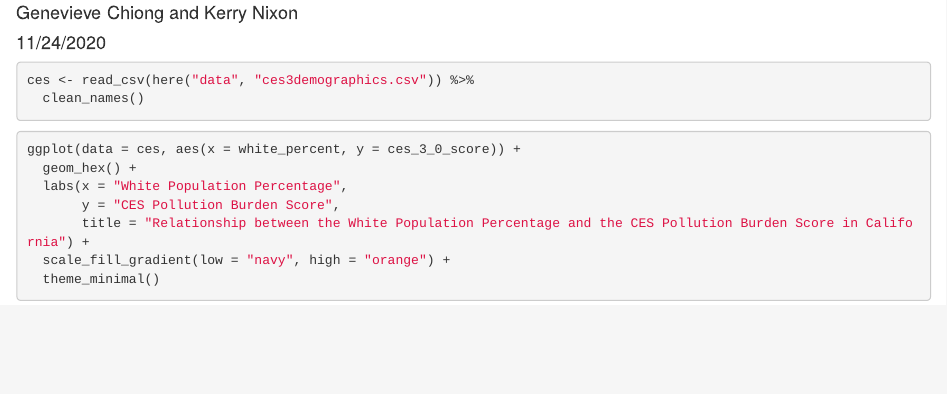
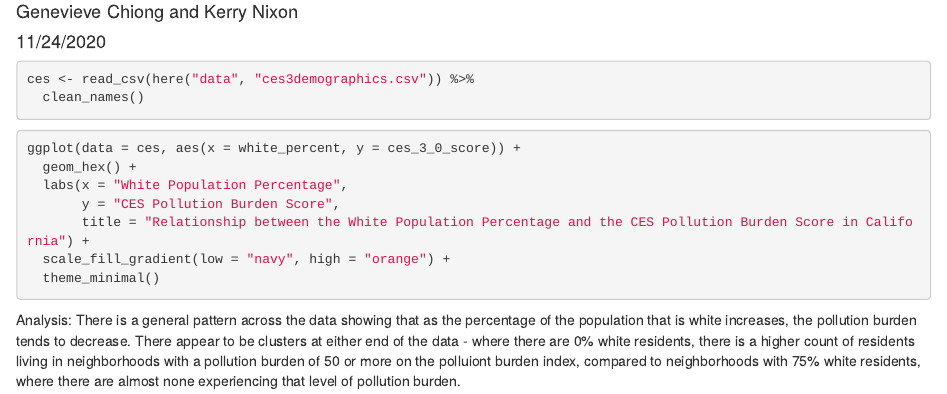
Before and after one commit to genchiong/ejscreen-group-12, an R Markdown document (src/group_12_ca_ej.Rmd): the page in a window 1100 px wide, from 70 px down. Rendered offline with R 4.5, knitr and Pandoc, with nearby package versions; the code chunks are not run, so their results and figures are left out.

Commit message:
added initial analysis of hex

````diff
--- a/src/group_12_ca_ej.Rmd
+++ b/src/group_12_ca_ej.Rmd
@@ -27,3 +27,5 @@ ggplot(data = ces, aes(x = white_percent, y = ces_3_0_score)) +
   scale_fill_gradient(low = "navy", high = "orange") +
   theme_minimal()
 ```
+
+Analysis: There is a general pattern across the data showing that as the percentage of the population that is white increases, the pollution burden tends to decrease. There appear to be clusters at either end of the data - where there are 0% white residents, there is a higher count of residents living in neighborhoods with a pollution burden of 50 or more on the polluiont burden index, compared to neighborhoods with 75% white residents, where there are almost none experiencing that level of pollution burden.
````
